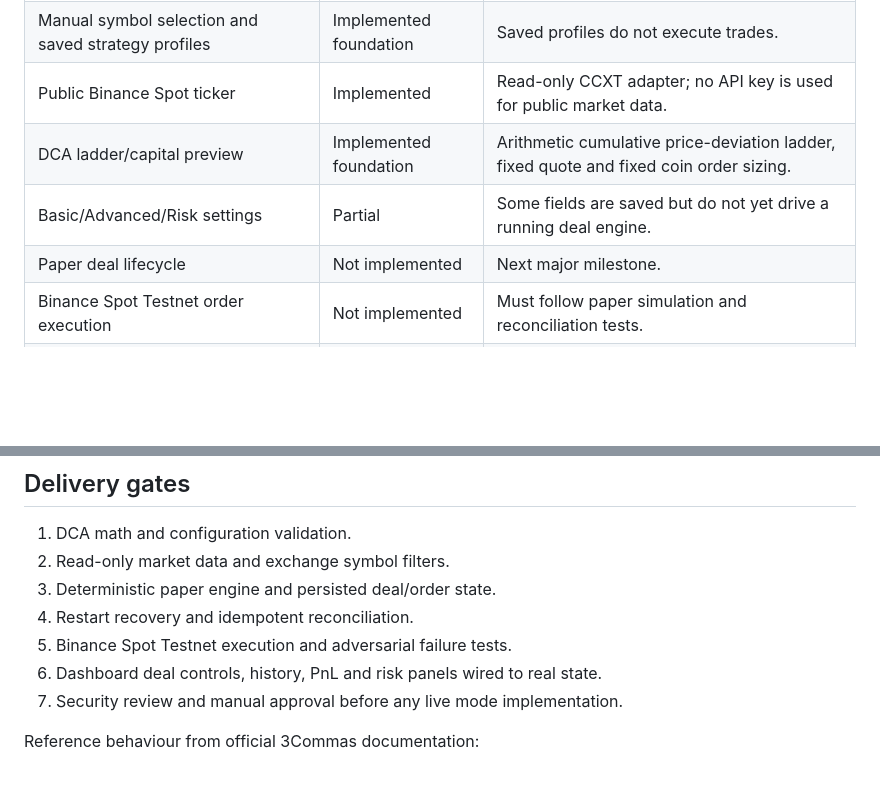
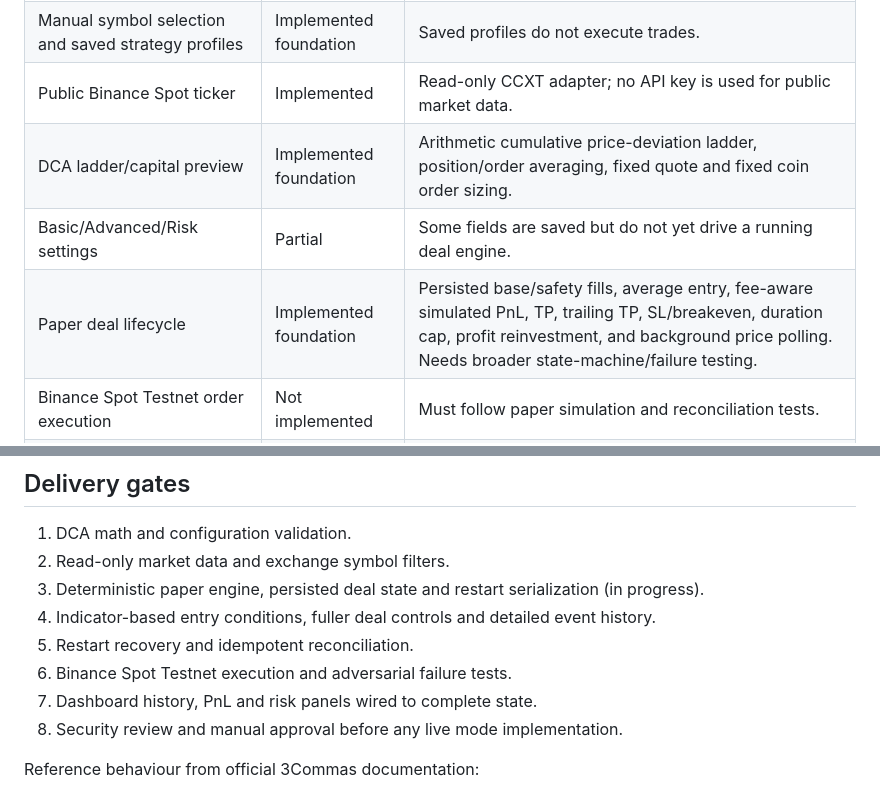
Before and after one commit to rmdnl/binance-spot-bot, a Markdown page: FEATURE_PARITY.md, 2 parts joined by grey strips. GitHub-like rendering; blank space fills up the shorter version.

Commit message:
docs: update feature parity matrix for paper DCA engine milestone

```diff
--- a/FEATURE_PARITY.md
+++ b/FEATURE_PARITY.md
@@ -9,9 +9,9 @@ This is an independent implementation aiming for comparable Spot DCA workflows.
 | Password-protected dashboard and CSRF token | Implemented foundation | Add Cloudflare Access as an outer access gate before public exposure. |
 | Manual symbol selection and saved strategy profiles | Implemented foundation | Saved profiles do not execute trades. |
 | Public Binance Spot ticker | Implemented | Read-only CCXT adapter; no API key is used for public market data. |
-| DCA ladder/capital preview | Implemented foundation | Arithmetic cumulative price-deviation ladder, fixed quote and fixed coin order sizing. |
+| DCA ladder/capital preview | Implemented foundation | Arithmetic cumulative price-deviation ladder, position/order averaging, fixed quote and fixed coin order sizing. |
 | Basic/Advanced/Risk settings | Partial | Some fields are saved but do not yet drive a running deal engine. |
-| Paper deal lifecycle | Not implemented | Next major milestone. |
+| Paper deal lifecycle | Implemented foundation | Persisted base/safety fills, average entry, fee-aware simulated PnL, TP, trailing TP, SL/breakeven, duration cap, profit reinvestment, and background price polling. Needs broader state-machine/failure testing. |
 | Binance Spot Testnet order execution | Not implemented | Must follow paper simulation and reconciliation tests. |
 | Live trading | Disabled | Must remain disabled until safety gates and Testnet validation pass. |
 
@@ -52,11 +52,12 @@ This is an independent implementation aiming for comparable Spot DCA workflows.
 
 1. DCA math and configuration validation.
 2. Read-only market data and exchange symbol filters.
-3. Deterministic paper engine and persisted deal/order state.
-4. Restart recovery and idempotent reconciliation.
-5. Binance Spot Testnet execution and adversarial failure tests.
-6. Dashboard deal controls, history, PnL and risk panels wired to real state.
-7. Security review and manual approval before any live mode implementation.
+3. Deterministic paper engine, persisted deal state and restart serialization (in progress).
+4. Indicator-based entry conditions, fuller deal controls and detailed event history.
+5. Restart recovery and idempotent reconciliation.
+6. Binance Spot Testnet execution and adversarial failure tests.
+7. Dashboard history, PnL and risk panels wired to complete state.
+8. Security review and manual approval before any live mode implementation.
 
 Reference behaviour from official 3Commas documentation:
 - [DCA Bot setup and settings](https://help.3commas.io/en/articles/16281102-how-the-dca-bot-works-strategy-setup-guide)
```
